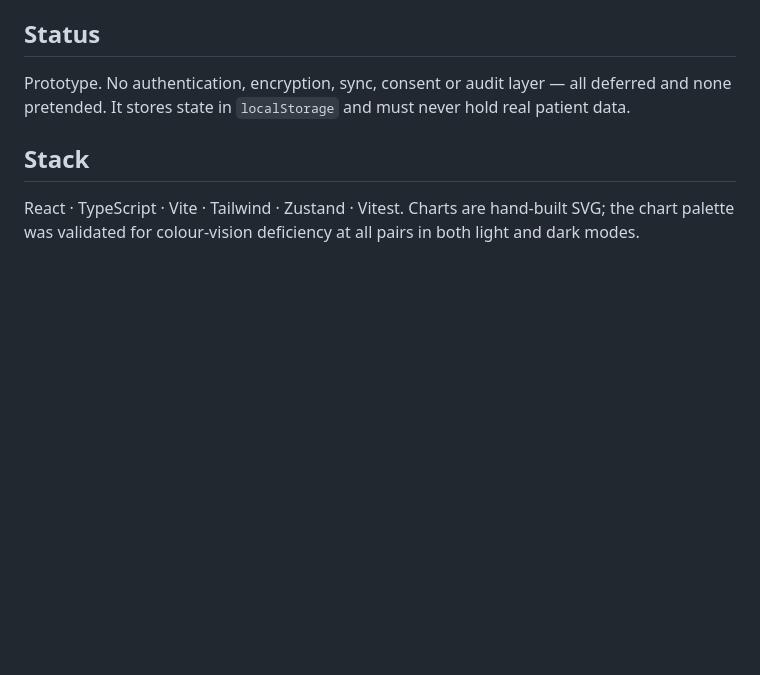
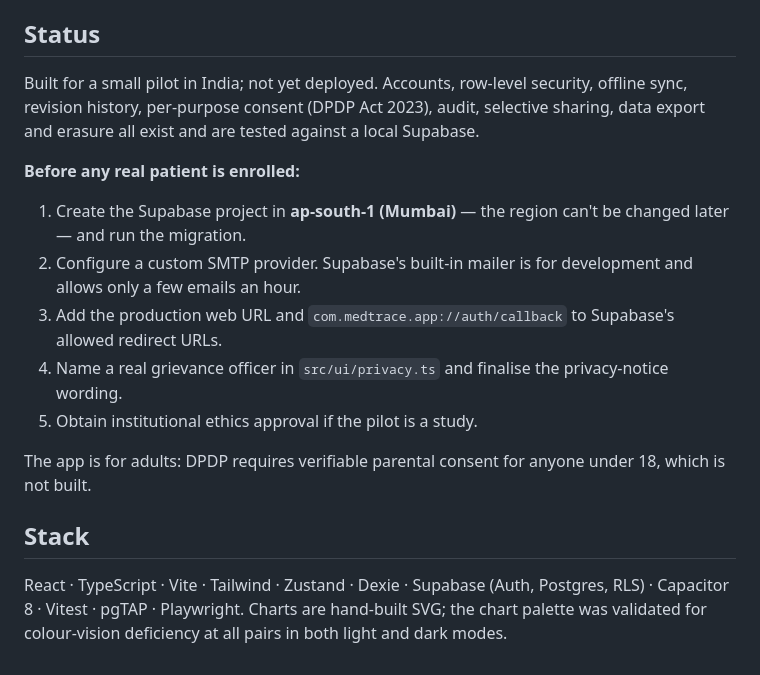
Before and after one commit to Nihaal2004/Endometriosis-Longitude-Intelligence-Platform, a Markdown page: README.md, the part around one of its changes. GitHub-like rendering; blank space fills up the shorter version.

```diff
--- a/README.md
+++ b/README.md
@@ -71,8 +98,18 @@ A plain ratio rule beats us on F1 — and reports ten times as many patterns tha
 
 ## Status
 
-Prototype. No authentication, encryption, sync, consent or audit layer — all deferred and none pretended. It stores state in `localStorage` and must never hold real patient data.
+Built for a small pilot in India; not yet deployed. Accounts, row-level security, offline sync, revision history, per-purpose consent (DPDP Act 2023), audit, selective sharing, data export and erasure all exist and are tested against a local Supabase.
+
+**Before any real patient is enrolled:**
+
+1. Create the Supabase project in **ap-south-1 (Mumbai)** — the region can't be changed later — and run the migration.
+2. Configure a custom SMTP provider. Supabase's built-in mailer is for development and allows only a few emails an hour.
+3. Add the production web URL and `com.medtrace.app://auth/callback` to Supabase's allowed redirect URLs.
+4. Name a real grievance officer in `src/ui/privacy.ts` and finalise the privacy-notice wording.
+5. Obtain institutional ethics approval if the pilot is a study.
+
+The app is for adults: DPDP requires verifiable parental consent for anyone under 18, which is not built.
 
 ## Stack
 
-React · TypeScript · Vite · Tailwind · Zustand · Vitest. Charts are hand-built SVG; the chart palette was validated for colour-vision deficiency at all pairs in both light and dark modes.
+React · TypeScript · Vite · Tailwind · Zustand · Dexie · Supabase (Auth, Postgres, RLS) · Capacitor 8 · Vitest · pgTAP · Playwright. Charts are hand-built SVG; the chart palette was validated for colour-vision deficiency at all pairs in both light and dark modes.
```
Also changed, not shown: other parts of README.md (+39 -12 lines), BUILDLOG.md (+13 -3 lines).
